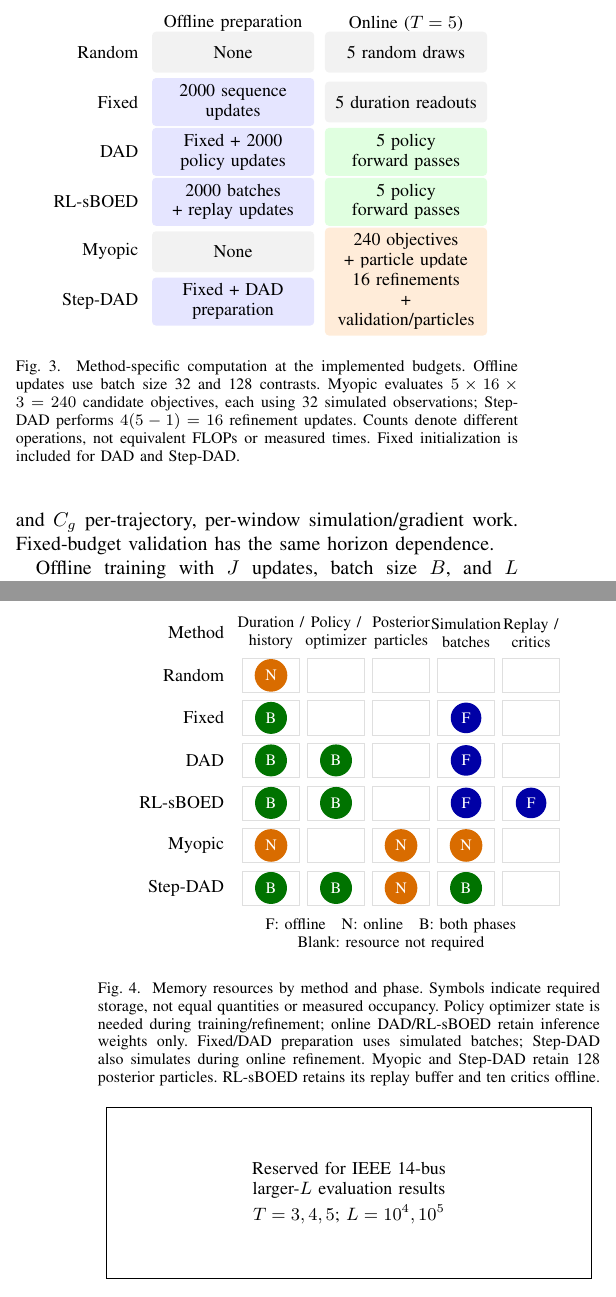
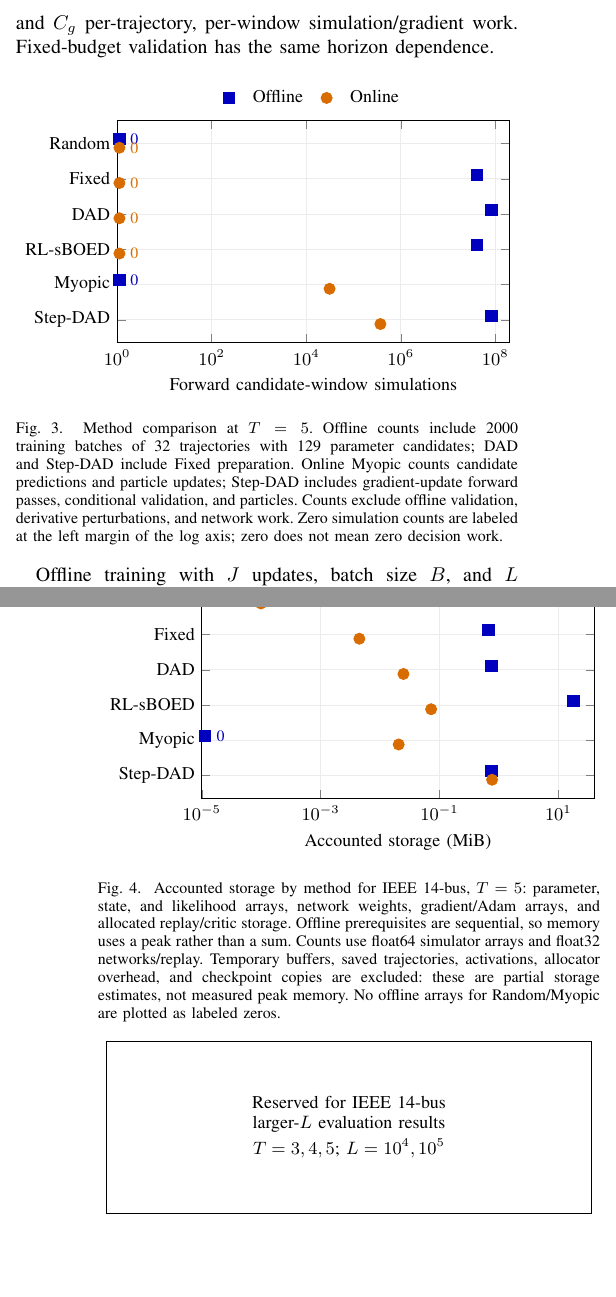
Before and after one commit to alexschmidt123/tpec2027_power_grid, a LaTeX paper (TPEC_conference/eig_power_grid_conference.tex): two parts of the columns of pages 5 and 6 of 6, joined at a grey line, cut at the place of the change. Compiled offline with pdfLaTeX.

Commit message:
Use method-wise log dot plots for simulation work and accounted storage

```diff
--- a/TPEC_conference/eig_power_grid_conference.tex
+++ b/TPEC_conference/eig_power_grid_conference.tex
@@ -366,30 +366,25 @@ Random and Fixed generate/read $T$ durations with $O(T)$ work. DAD and RL-sBOED
 
 \begin{figure}[!ht]
 \centering
-\begin{tikzpicture}[x=1cm,y=1cm,font=\small,
-cell/.style={rounded corners=2pt,align=center,text width=2.65cm,minimum height=0.72cm,inner sep=3pt}]
-\node at (2.6,0.5) {Offline preparation};
-\node at (5.65,0.5) {Online ($T=5$)};
-\node[anchor=east] at (1.05,0.0) {Random};
-\node[cell,fill=gray!10] at (2.6,0.0) {None};
-\node[cell,fill=gray!10] at (5.65,0.0) {5 random draws};
-\node[anchor=east] at (1.05,-0.88) {Fixed};
-\node[cell,fill=blue!10] at (2.6,-0.88) {2000 sequence updates};
-\node[cell,fill=gray!10] at (5.65,-0.88) {5 duration readouts};
-\node[anchor=east] at (1.05,-1.76) {DAD};
-\node[cell,fill=blue!10] at (2.6,-1.76) {Fixed + 2000\\policy updates};
-\node[cell,fill=green!12] at (5.65,-1.76) {5 policy forward passes};
-\node[anchor=east] at (1.05,-2.64) {RL-sBOED};
-\node[cell,fill=blue!10] at (2.6,-2.64) {2000 batches\\+ replay updates};
-\node[cell,fill=green!12] at (5.65,-2.64) {5 policy forward passes};
-\node[anchor=east] at (1.05,-3.52) {Myopic};
-\node[cell,fill=gray!10] at (2.6,-3.52) {None};
-\node[cell,fill=orange!15] at (5.65,-3.52) {240 objectives\\+ particle update};
-\node[anchor=east] at (1.05,-4.4) {Step-DAD};
-\node[cell,fill=blue!10] at (2.6,-4.4) {Fixed + DAD\\preparation};
-\node[cell,fill=orange!15] at (5.65,-4.4) {16 refinements\\+ validation/particles};
+\begin{tikzpicture}
+\begin{semilogxaxis}[width=0.96\columnwidth,height=5.5cm,
+xmin=1,xmax=200000000.0,xtick={1,100,10000,1000000,100000000},
+ymin=-0.65,ymax=5.65,ytick={0,1,2,3,4,5},yticklabels={Random,Fixed,DAD,RL-sBOED,Myopic,Step-DAD},
+y dir=reverse,xlabel={Forward candidate-window simulations},
+label style={font=\small},tick label style={font=\small},
+grid=major,grid style={gray!15},
+legend style={font=\small,at={(0.5,1.03)},anchor=south,legend columns=2,/tikz/column sep=7pt,draw=none}]
+\addplot[only marks,color=blue!75!black,mark=square*,mark size=2.8pt] coordinates {(1.12,-0.12) (41280000,0.88) (82560000,1.88) (41280000,2.88) (1.12,3.88) (82560000,4.88)};\addlegendentry{Offline}
+\node[anchor=west,font=\footnotesize,text=blue!75!black] at (axis cs:1.35,-0.12) {0};
+\node[anchor=west,font=\footnotesize,text=blue!75!black] at (axis cs:1.35,3.88) {0};
+\addplot[only marks,color=orange!85!black,mark=*,mark size=2.8pt] coordinates {(1.12,0.12) (1.12,1.12) (1.12,2.12) (1.12,3.12) (31232,4.12) (372032,5.12)};\addlegendentry{Online}
+\node[anchor=west,font=\footnotesize,text=orange!85!black] at (axis cs:1.35,0.12) {0};
+\node[anchor=west,font=\footnotesize,text=orange!85!black] at (axis cs:1.35,1.12) {0};
+\node[anchor=west,font=\footnotesize,text=orange!85!black] at (axis cs:1.35,2.12) {0};
+\node[anchor=west,font=\footnotesize,text=orange!85!black] at (axis cs:1.35,3.12) {0};
+\end{semilogxaxis}
 \end{tikzpicture}
-\caption{Method-specific computation at the implemented budgets. Offline updates use batch size 32 and 128 contrasts. Myopic evaluates $5\times16\times3=240$ candidate objectives, each using 32 simulated observations; Step-DAD performs $4(5-1)=16$ refinement updates. Counts denote different operations, not equivalent FLOPs or measured times. Fixed initialization is included for DAD and Step-DAD.}
+\caption{Method comparison at $T=5$. Offline counts include 2000 training batches of 32 trajectories with 129 parameter candidates; DAD and Step-DAD include Fixed preparation. Online Myopic counts candidate predictions and particle updates; Step-DAD includes gradient-update forward passes, conditional validation, and particles. Counts exclude offline validation, derivative perturbations, and network work. Zero simulation counts are labeled at the left margin of the log axis; zero does not mean zero decision work.}
 \label{fig:work}
 \end{figure}
 
@@ -399,70 +394,21 @@ For memory, define $H(b,c,k)=O(bckS)$, where $S$ is candidate-window state/Jacob
 
 \begin{figure}[!ht]
 \centering
-\begin{tikzpicture}[x=0.94cm,y=0.75cm,font=\small]
-\node[anchor=east] at (1.1,0) {Method};
-\node[align=center,font=\footnotesize] at (1.85,0) {Duration /\\history};
-\node[align=center,font=\footnotesize] at (3.0700000000000003,0) {Policy /\\optimizer};
-\node[align=center,font=\footnotesize] at (4.29,0) {Posterior\\particles};
-\node[align=center,font=\footnotesize] at (5.51,0) {Simulation\\batches};
-\node[align=center,font=\footnotesize] at (6.73,0) {Replay /\\critics};
-\node[anchor=east] at (1.1,-1) {Random};
-\draw[gray!25] (1.31,-1.4) rectangle (2.39,-0.6);
-\node[circle,fill=orange!85!black,text=white,inner sep=3pt,font=\footnotesize] at (1.85,-1) {N};
-\draw[gray!25] (2.5300000000000002,-1.4) rectangle (3.6100000000000003,-0.6);
-\draw[gray!25] (3.75,-1.4) rectangle (4.83,-0.6);
-\draw[gray!25] (4.97,-1.4) rectangle (6.05,-0.6);
-\draw[gray!25] (6.19,-1.4) rectangle (7.2700000000000005,-0.6);
-\node[anchor=east] at (1.1,-2) {Fixed};
-\draw[gray!25] (1.31,-2.4) rectangle (2.39,-1.6);
-\node[circle,fill=green!45!black,text=white,inner sep=3pt,font=\footnotesize] at (1.85,-2) {B};
-\draw[gray!25] (2.5300000000000002,-2.4) rectangle (3.6100000000000003,-1.6);
-\draw[gray!25] (3.75,-2.4) rectangle (4.83,-1.6);
-\draw[gray!25] (4.97,-2.4) rectangle (6.05,-1.6);
-\node[circle,fill=blue!65!black,text=white,inner sep=3pt,font=\footnotesize] at (5.51,-2) {F};
-\draw[gray!25] (6.19,-2.4) rectangle (7.2700000000000005,-1.6);
-\node[anchor=east] at (1.1,-3) {DAD};
-\draw[gray!25] (1.31,-3.4) rectangle (2.39,-2.6);
-\node[circle,fill=green!45!black,text=white,inner sep=3pt,font=\footnotesize] at (1.85,-3) {B};
-\draw[gray!25] (2.5300000000000002,-3.4) rectangle (3.6100000000000003,-2.6);
-\node[circle,fill=green!45!black,text=white,inner sep=3pt,font=\footnotesize] at (3.0700000000000003,-3) {B};
-\draw[gray!25] (3.75,-3.4) rectangle (4.83,-2.6);
-\draw[gray!25] (4.97,-3.4) rectangle (6.05,-2.6);
-\node[circle,fill=blue!65!black,text=white,inner sep=3pt,font=\footnotesize] at (5.51,-3) {F};
-\draw[gray!25] (6.19,-3.4) rectangle (7.2700000000000005,-2.6);
-\node[anchor=east] at (1.1,-4) {RL-sBOED};
-\draw[gray!25] (1.31,-4.4) rectangle (2.39,-3.6);
-\node[circle,fill=green!45!black,text=white,inner sep=3pt,font=\footnotesize] at (1.85,-4) {B};
-\draw[gray!25] (2.5300000000000002,-4.4) rectangle (3.6100000000000003,-3.6);
-\node[circle,fill=green!45!black,text=white,inner sep=3pt,font=\footnotesize] at (3.0700000000000003,-4) {B};
-\draw[gray!25] (3.75,-4.4) rectangle (4.83,-3.6);
-\draw[gray!25] (4.97,-4.4) rectangle (6.05,-3.6);
-\node[circle,fill=blue!65!black,text=white,inner sep=3pt,font=\footnotesize] at (5.51,-4) {F};
-\draw[gray!25] (6.19,-4.4) rectangle (7.2700000000000005,-3.6);
-\node[circle,fill=blue!65!black,text=white,inner sep=3pt,font=\footnotesize] at (6.73,-4) {F};
-\node[anchor=east] at (1.1,-5) {Myopic};
-\draw[gray!25] (1.31,-5.4) rectangle (2.39,-4.6);
-\node[circle,fill=orange!85!black,text=white,inner sep=3pt,font=\footnotesize] at (1.85,-5) {N};
-\draw[gray!25] (2.5300000000000002,-5.4) rectangle (3.6100000000000003,-4.6);
-\draw[gray!25] (3.75,-5.4) rectangle (4.83,-4.6);
-\node[circle,fill=orange!85!black,text=white,inner sep=3pt,font=\footnotesize] at (4.29,-5) {N};
-\draw[gray!25] (4.97,-5.4) rectangle (6.05,-4.6);
-\node[circle,fill=orange!85!black,text=white,inner sep=3pt,font=\footnotesize] at (5.51,-5) {N};
-\draw[gray!25] (6.19,-5.4) rectangle (7.2700000000000005,-4.6);
-\node[anchor=east] at (1.1,-6) {Step-DAD};
-\draw[gray!25] (1.31,-6.4) rectangle (2.39,-5.6);
-\node[circle,fill=green!45!black,text=white,inner sep=3pt,font=\footnotesize] at (1.85,-6) {B};
-\draw[gray!25] (2.5300000000000002,-6.4) rectangle (3.6100000000000003,-5.6);
-\node[circle,fill=green!45!black,text=white,inner sep=3pt,font=\footnotesize] at (3.0700000000000003,-6) {B};
-\draw[gray!25] (3.75,-6.4) rectangle (4.83,-5.6);
-\node[circle,fill=orange!85!black,text=white,inner sep=3pt,font=\footnotesize] at (4.29,-6) {N};
-\draw[gray!25] (4.97,-6.4) rectangle (6.05,-5.6);
-\node[circle,fill=green!45!black,text=white,inner sep=3pt,font=\footnotesize] at (5.51,-6) {B};
-\draw[gray!25] (6.19,-6.4) rectangle (7.2700000000000005,-5.6);
-\node[anchor=north,align=center,font=\footnotesize] at (4.1,-6.55)
-{F: offline\quad N: online\quad B: both phases\\Blank: resource not required};
+\begin{tikzpicture}
+\begin{semilogxaxis}[width=0.96\columnwidth,height=5.5cm,
+xmin=1e-05,xmax=40,xtick={0.00001,0.001,0.1,10},
+ymin=-0.65,ymax=5.65,ytick={0,1,2,3,4,5},yticklabels={Random,Fixed,DAD,RL-sBOED,Myopic,Step-DAD},
+y dir=reverse,xlabel={Accounted storage (MiB)},
+label style={font=\small},tick label style={font=\small},
+grid=major,grid style={gray!15},
+legend style={font=\small,at={(0.5,1.03)},anchor=south,legend columns=2,/tikz/column sep=7pt,draw=none}]
+\addplot[only marks,color=blue!75!black,mark=square*,mark size=2.8pt] coordinates {(1.1200000000000001e-05,-0.12) (0.6658668518066406,0.88) (0.7469367980957031,1.88) (17.915382385253906,2.88) (1.1200000000000001e-05,3.88) (0.7469367980957031,4.88)};\addlegendentry{Offline}
+\node[anchor=west,font=\footnotesize,text=blue!75!black] at (axis cs:1.3500000000000001e-05,-0.12) {0};
+\node[anchor=west,font=\footnotesize,text=blue!75!black] at (axis cs:1.3500000000000001e-05,3.88) {0};
+\addplot[only marks,color=orange!85!black,mark=*,mark size=2.8pt] coordinates {(9.918212890625e-05,0.12) (0.004482269287109375,1.12) (0.024749755859375,2.12) (0.07233428955078125,3.12) (0.02056884765625,4.12) (0.7675056457519531,5.12)};\addlegendentry{Online}
+\end{semilogxaxis}
 \end{tikzpicture}
-\caption{Memory resources by method and phase. Symbols indicate required storage, not equal quantities or measured occupancy. Policy optimizer state is needed during training/refinement; online DAD/RL-sBOED retain inference weights only. Fixed/DAD preparation uses simulated batches; Step-DAD also simulates during online refinement. Myopic and Step-DAD retain 128 posterior particles. RL-sBOED retains its replay buffer and ten critics offline.}
+\caption{Accounted storage by method for IEEE 14-bus, $T=5$: parameter, state, and likelihood arrays, network weights, gradient/Adam arrays, and allocated replay/critic storage. Offline prerequisites are sequential, so memory uses a peak rather than a sum. Counts use float64 simulator arrays and float32 networks/replay. Temporary buffers, saved trajectories, activations, allocator overhead, and checkpoint copies are excluded: these are partial storage estimates, not measured peak memory. No offline arrays for Random/Myopic are plotted as labeled zeros.}
 \label{fig:memory}
 \end{figure}
 
```
Also changed, not shown: TPEC_conference/output/eig_power_grid_conference.pdf, TPEC_conference/eig_power_grid_conference.tex (2 more changed lines), 1 other file.
